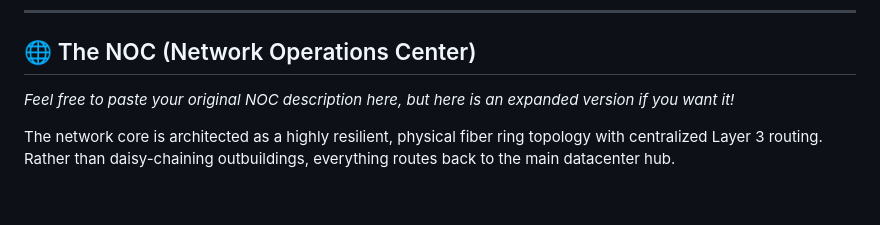
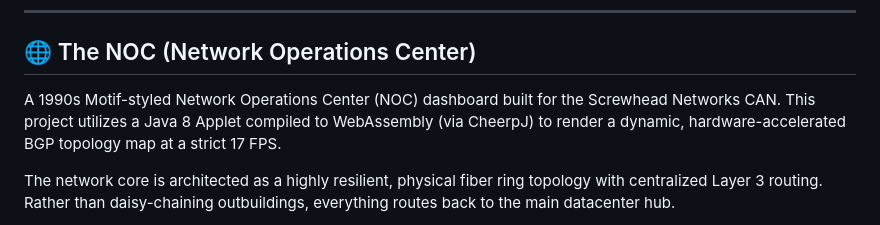
Before and after one commit to prestonbalthaus-lgtm/Homelab, a Markdown page: README.md, the part around the change. Drawn GitHub-style; blank space fills up the shorter version.

```diff
--- a/README.md
+++ b/README.md
@@ -25,7 +25,7 @@ The goal of this infrastructure isn't just to tinker—it's built to replicate a
 
 ## 🌐 The NOC (Network Operations Center)
 
-*Feel free to paste your original NOC description here, but here is an expanded version if you want it!*
+A 1990s Motif-styled Network Operations Center (NOC) dashboard built for the Screwhead Networks CAN. This project utilizes a Java 8 Applet compiled to WebAssembly (via CheerpJ) to render a dynamic, hardware-accelerated BGP topology map at a strict 17 FPS.
 
 The network core is architected as a highly resilient, physical fiber ring topology with centralized Layer 3 routing. Rather than daisy-chaining outbuildings, everything routes back to the main datacenter hub.
 
```
